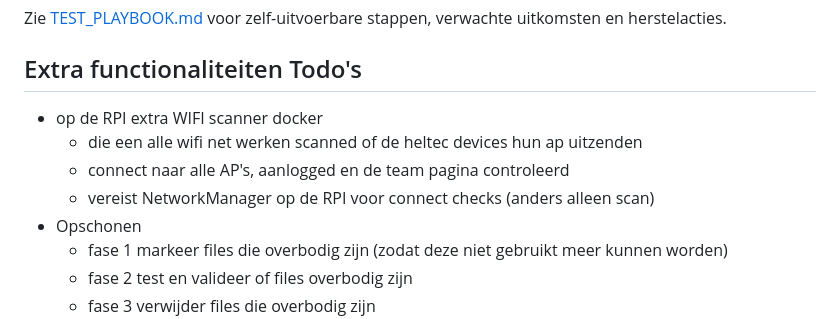
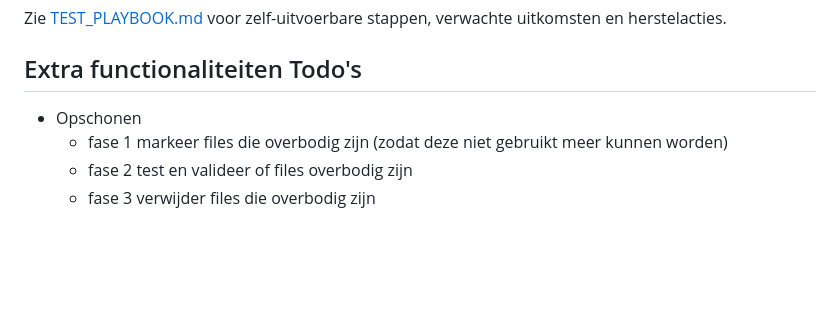
Before and after one commit to Revenberg/meshnet, a Markdown page: deploy.md, the part around the change. Rendered like a GitHub page; blank space fills up the shorter version.

Commit message:
Remove completed wifi scanner task

```diff
--- a/deploy.md
+++ b/deploy.md
@@ -111,10 +111,6 @@ Voer éénmalig uit wanneer de API tests 404 geven op MeshNode-1/2/3.
 Zie [TEST_PLAYBOOK.md](TEST_PLAYBOOK.md) voor zelf-uitvoerbare stappen, verwachte uitkomsten en herstelacties.
 
 ## Extra functionaliteiten Todo's
-- op de RPI extra WIFI scanner docker
-  - die een alle wifi net werken scanned of de heltec devices hun ap uitzenden
-  - connect naar alle AP's, aanlogged en de team pagina controleerd
-  - vereist NetworkManager op de RPI voor connect checks (anders alleen scan)
 - Opschonen
   - fase 1 markeer files die overbodig zijn (zodat deze niet gebruikt meer kunnen worden)
   - fase 2 test en valideer of files overbodig zijn
```
